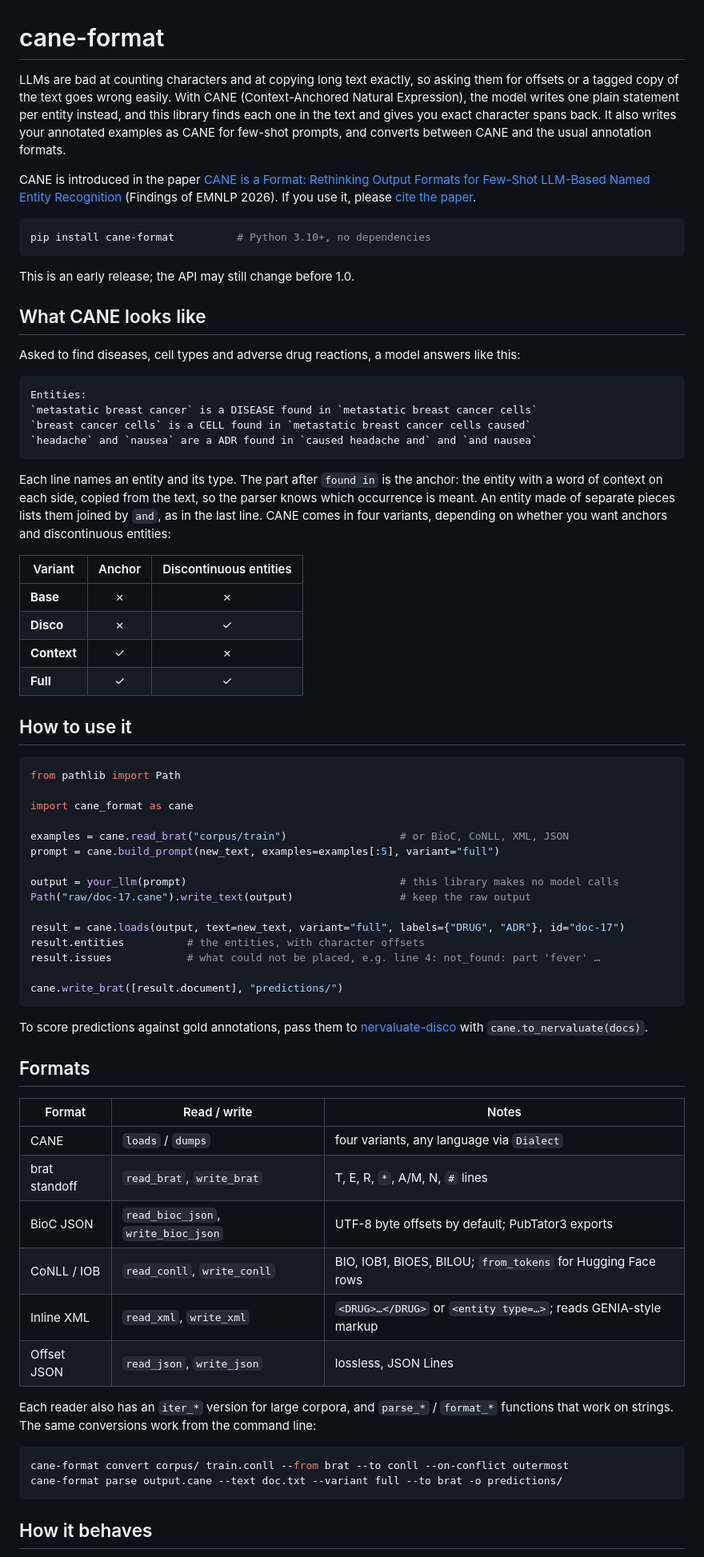
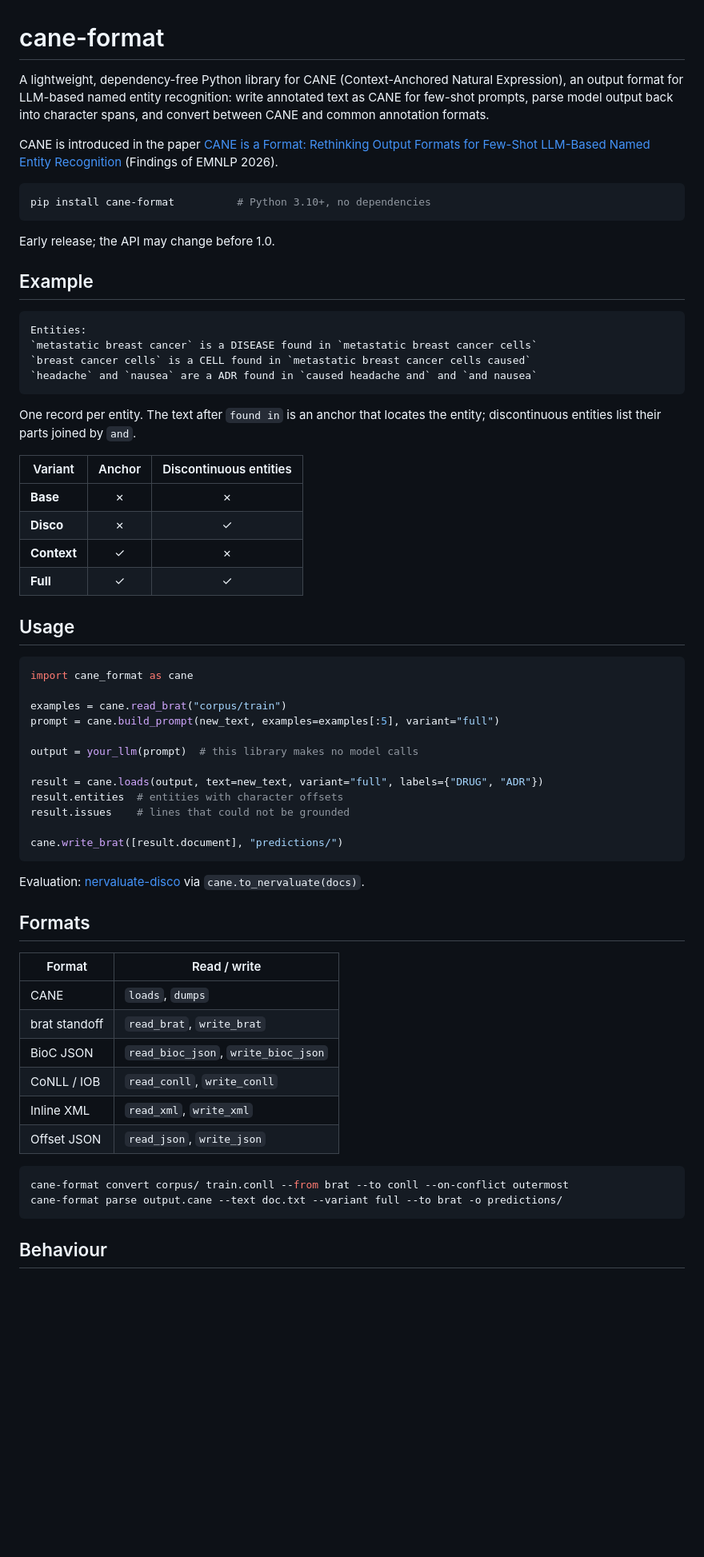
Before and after one commit to coree/cane-format, a Markdown page: README.md, the part around one of its changes. Shown at 80% size. Drawn GitHub-style; blank space fills up the shorter version.

Commit message:
README: short and plain

````diff
--- a/README.md
+++ b/README.md
@@ -1,25 +1,21 @@
 # cane-format
 
-LLMs are bad at counting characters and at copying long text exactly, so asking them for
-offsets or a tagged copy of the text goes wrong easily. With CANE (Context-Anchored Natural
-Expression), the model writes one plain statement per entity instead, and this library finds
-each one in the text and gives you exact character spans back. It also writes your annotated
-examples as CANE for few-shot prompts, and converts between CANE and the usual annotation
-formats.
+A lightweight, dependency-free Python library for CANE (Context-Anchored Natural Expression),
+an output format for LLM-based named entity recognition: write annotated text as CANE for
+few-shot prompts, parse model output back into character spans, and convert between CANE and
+common annotation formats.
 
 CANE is introduced in the paper [CANE is a Format: Rethinking Output Formats for Few-Shot
 LLM-Based Named Entity Recognition](https://aclanthology.org/2026.findings-emnlp.1398/)
-(Findings of EMNLP 2026). If you use it, please [cite the paper](#citation).
+(Findings of EMNLP 2026).
 
 ```bash
 pip install cane-format          # Python 3.10+, no dependencies
 ```
 
-This is an early release; the API may still change before 1.0.
+Early release; the API may change before 1.0.
 
-## What CANE looks like
-
-Asked to find diseases, cell types and adverse drug reactions, a model answers like this:
+## Example
 
 ```
 Entities:
@@ -28,11 +24,8 @@ Entities:
 `headache` and `nausea` are a ADR found in `caused headache and` and `and nausea`
 ```
 
-Each line names an entity and its type. The part after `found in` is the anchor: the entity
-with a word of context on each side, copied from the text, so the parser knows which
-occurrence is meant. An entity made of separate pieces lists them joined by `and`, as in the
-last line. CANE comes in four variants, depending on whether you want anchors and
-discontinuous entities:
+One record per entity. The text after `found in` is an anchor that locates the entity;
+discontinuous entities list their parts joined by `and`.
 
 | Variant | Anchor | Discontinuous entities |
 |---|:---:|:---:|
@@ -41,47 +34,41 @@ discontinuous entities:
 | **Context** | ✓ | ✗ |
 | **Full** | ✓ | ✓ |
 
-## How to use it
+## Usage
 
 ```python
-from pathlib import Path
-
 import cane_format as cane
 
-examples = cane.read_brat("corpus/train")                  # or BioC, CoNLL, XML, JSON
+examples = cane.read_brat("corpus/train")
 prompt = cane.build_prompt(new_text, examples=examples[:5], variant="full")
 
-output = your_llm(prompt)                                  # this library makes no model calls
-Path("raw/doc-17.cane").write_text(output)                 # keep the raw output
+output = your_llm(prompt)  # this library makes no model calls
 
-result = cane.loads(output, text=new_text, variant="full", labels={"DRUG", "ADR"}, id="doc-17")
-result.entities          # the entities, with character offsets
-result.issues            # what could not be placed, e.g. line 4: not_found: part 'fever' …
+result = cane.loads(output, text=new_text, variant="full", labels={"DRUG", "ADR"})
+result.entities  # entities with character offsets
+result.issues    # lines that could not be grounded
 
 cane.write_brat([result.document], "predictions/")
 ```
 
-To score predictions against gold annotations, pass them to
-[nervaluate-disco](https://github.com/coree/nervaluate-disco) with `cane.to_nervaluate(docs)`.
+Evaluation: [nervaluate-disco](https://github.com/coree/nervaluate-disco) via
+`cane.to_nervaluate(docs)`.
 
 ## Formats
 
-| Format | Read / write | Notes |
-|---|---|---|
-| CANE | `loads` / `dumps` | four variants, any language via `Dialect` |
-| brat standoff | `read_brat`, `write_brat` | T, E, R, `*`, A/M, N, `#` lines |
-| BioC JSON | `read_bioc_json`, `write_bioc_json` | UTF-8 byte offsets by default; PubTator3 exports |
-| CoNLL / IOB | `read_conll`, `write_conll` | BIO, IOB1, BIOES, BILOU; `from_tokens` for Hugging Face rows |
-| Inline XML | `read_xml`, `write_xml` | `<DRUG>…</DRUG>` or `<entity type=…>`; reads GENIA-style markup |
-| Offset JSON | `read_json`, `write_json` | lossless, JSON Lines |
-
-Each reader also has an `iter_*` version for large corpora, and `parse_*` / `format_*`
-functions that work on strings. The same conversions work from the command line:
+| Format | Read / write |
+|---|---|
+| CANE | `loads`, `dumps` |
+| brat standoff | `read_brat`, `write_brat` |
+| BioC JSON | `read_bioc_json`, `write_bioc_json` |
+| CoNLL / IOB | `read_conll`, `write_conll` |
+| Inline XML | `read_xml`, `write_xml` |
+| Offset JSON | `read_json`, `write_json` |
 
 ```bash
 cane-format convert corpus/ train.conll --from brat --to conll --on-conflict outermost
 cane-format parse output.cane --text doc.txt --variant full --to brat -o predictions/
 ```
 
-## How it behaves
+## Behaviour
 
````
Also changed, not shown: other parts of README.md (+4 -19 lines).
